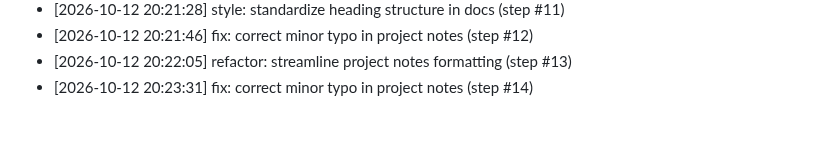
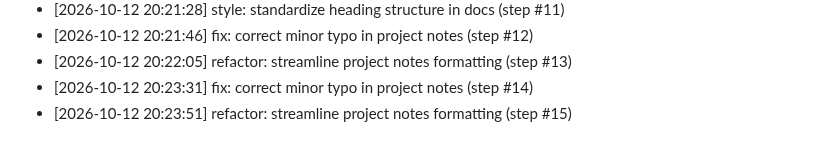
Before and after one commit to AnshulKanodia35/portfolio-starter-kit, a Markdown page: CONTRIBUTIONS.md, the part around the change. GitHub-like rendering.

Commit message:
refactor: streamline project notes formatting (step #15)
Co-authored-by: AnshulKanodia35 <288319031+AnshulKanodia35@users.noreply.github.com>

```diff
--- a/CONTRIBUTIONS.md
+++ b/CONTRIBUTIONS.md
@@ -139,3 +139,4 @@
 - [2026-10-12 20:21:46] fix: correct minor typo in project notes (step #12)
 - [2026-10-12 20:22:05] refactor: streamline project notes formatting (step #13)
 - [2026-10-12 20:23:31] fix: correct minor typo in project notes (step #14)
+- [2026-10-12 20:23:51] refactor: streamline project notes formatting (step #15)
```
